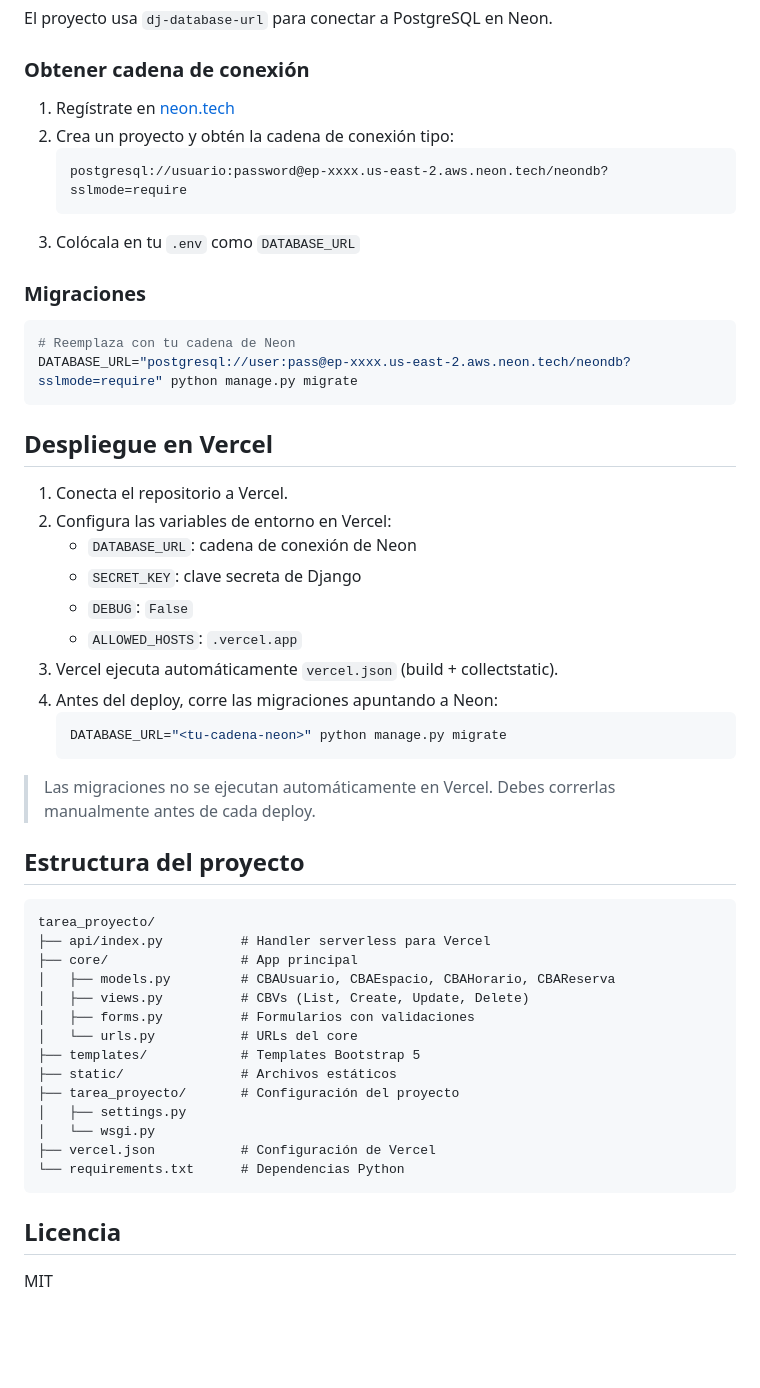
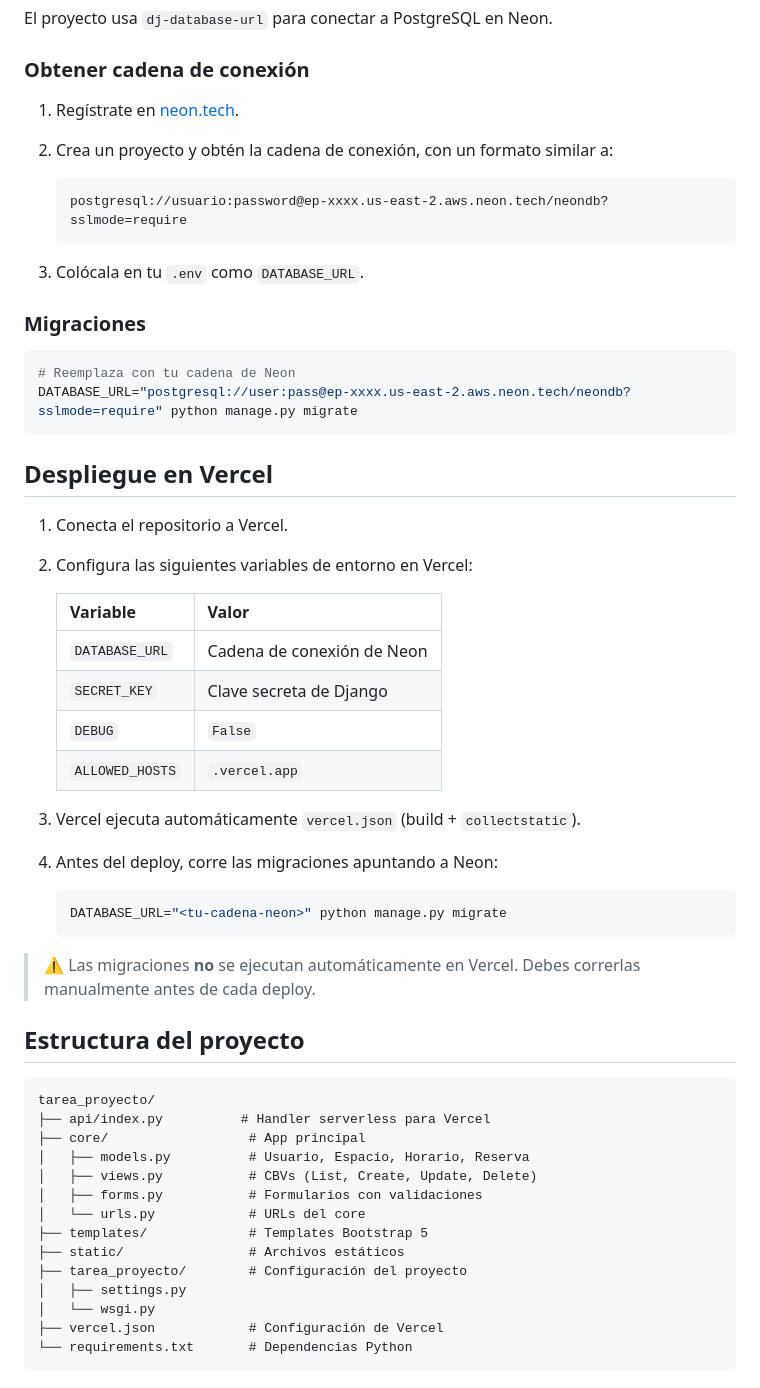
Before and after one commit to beickerttorres/proyecto_tarea, a Markdown page: README.md, the part around one of its changes. Rendered like a GitHub page; blank space fills up the shorter version.

````diff
--- a/README.md
+++ b/README.md
@@ -83,12 +85,14 @@ El proyecto usa `dj-database-url` para conectar a PostgreSQL en Neon.
 
 ### Obtener cadena de conexión
 
-1. Regístrate en [neon.tech](https://neon.tech)
-2. Crea un proyecto y obtén la cadena de conexión tipo:
+1. Regístrate en [neon.tech](https://neon.tech).
+2. Crea un proyecto y obtén la cadena de conexión, con un formato similar a:
+
    ```
    postgresql://usuario:password@ep-xxxx.us-east-2.aws.neon.tech/neondb?sslmode=require
    ```
-3. Colócala en tu `.env` como `DATABASE_URL`
+
+3. Colócala en tu `.env` como `DATABASE_URL`.
 
 ### Migraciones
 
@@ -100,38 +104,39 @@ DATABASE_URL="postgresql://user:pass@ep-xxxx.us-east-2.aws.neon.tech/neondb?sslm
 ## Despliegue en Vercel
 
 1. Conecta el repositorio a Vercel.
-2. Configura las variables de entorno en Vercel:
-   - `DATABASE_URL`: cadena de conexión de Neon
-   - `SECRET_KEY`: clave secreta de Django
-   - `DEBUG`: `False`
-   - `ALLOWED_HOSTS`: `.vercel.app`
-3. Vercel ejecuta automáticamente `vercel.json` (build + collectstatic).
+2. Configura las siguientes variables de entorno en Vercel:
+
+   | Variable | Valor |
+   |---|---|
+   | `DATABASE_URL` | Cadena de conexión de Neon |
+   | `SECRET_KEY` | Clave secreta de Django |
+   | `DEBUG` | `False` |
+   | `ALLOWED_HOSTS` | `.vercel.app` |
+
+3. Vercel ejecuta automáticamente `vercel.json` (build + `collectstatic`).
 4. Antes del deploy, corre las migraciones apuntando a Neon:
+
    ```bash
    DATABASE_URL="<tu-cadena-neon>" python manage.py migrate
    ```
 
-> Las migraciones no se ejecutan automáticamente en Vercel. Debes correrlas manualmente antes de cada deploy.
+> ⚠️ Las migraciones **no** se ejecutan automáticamente en Vercel. Debes correrlas manualmente antes de cada deploy.
 
 ## Estructura del proyecto
 
 ```
 tarea_proyecto/
 ├── api/index.py          # Handler serverless para Vercel
-├── core/                 # App principal
-│   ├── models.py         # CBAUsuario, CBAEspacio, CBAHorario, CBAReserva
-│   ├── views.py          # CBVs (List, Create, Update, Delete)
-│   ├── forms.py          # Formularios con validaciones
-│   └── urls.py           # URLs del core
-├── templates/            # Templates Bootstrap 5
-├── static/               # Archivos estáticos
-├── tarea_proyecto/       # Configuración del proyecto
+├── core/                  # App principal
+│   ├── models.py          # Usuario, Espacio, Horario, Reserva
+│   ├── views.py           # CBVs (List, Create, Update, Delete)
+│   ├── forms.py           # Formularios con validaciones
+│   └── urls.py            # URLs del core
+├── templates/             # Templates Bootstrap 5
+├── static/                # Archivos estáticos
+├── tarea_proyecto/        # Configuración del proyecto
 │   ├── settings.py
 │   └── wsgi.py
-├── vercel.json           # Configuración de Vercel
-└── requirements.txt      # Dependencias Python
+├── vercel.json            # Configuración de Vercel
+└── requirements.txt       # Dependencias Python
 ```
-
-## Licencia
-
-MIT
````
Also changed, not shown: other parts of README.md (+18 -16 lines).
